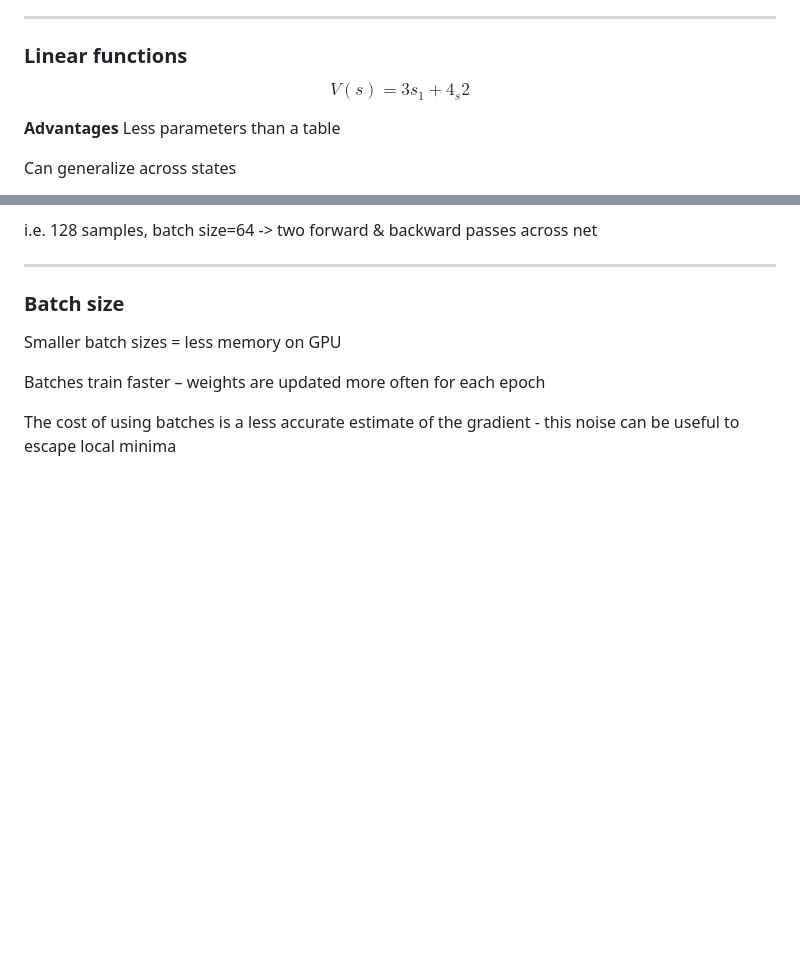
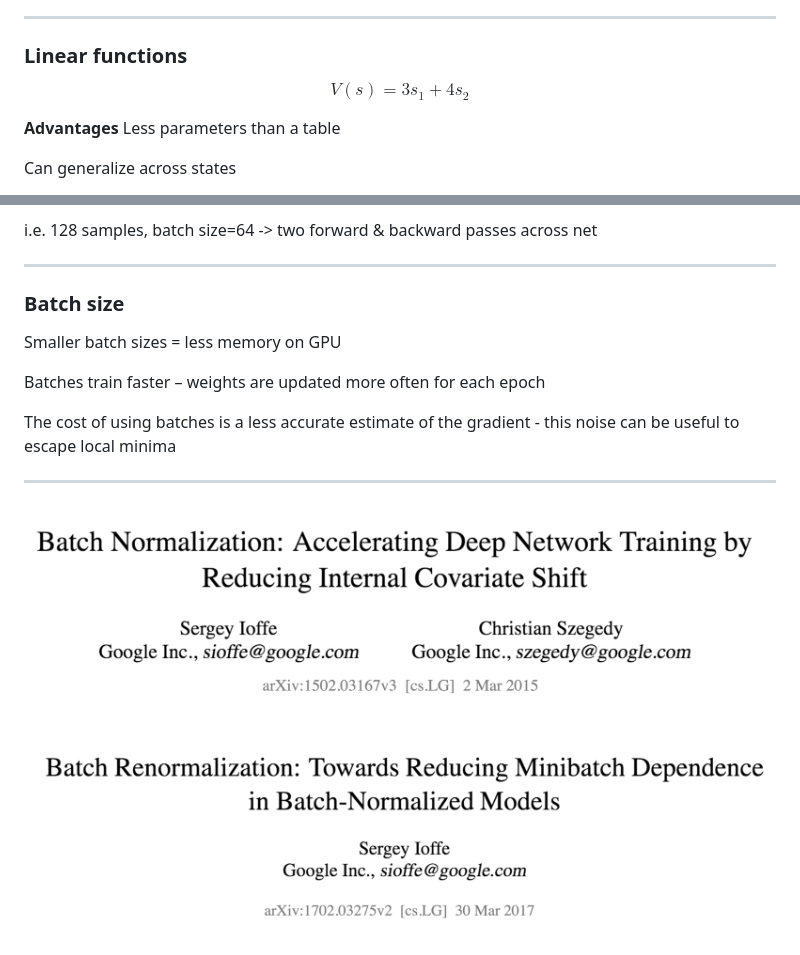
Before and after one commit to ADGEfficiency/dsr-rl, a Markdown page: PITCHME.md, 2 parts joined by grey strips. Rendered like a GitHub page; pictures changed too: _assets/batch_norm_lit.png (added); blank space fills up the shorter version.

Commit message:
gitpitch conversion

```diff
--- a/PITCHME.md
+++ b/PITCHME.md
@@ -224,7 +224,7 @@ Curse of dimensionality - high dimensional state/action spaces means lots of ent
 
 ### Linear functions
 
-$$ V(s) = 3s_1 + 4_s2 $$
+$$ V(s) = 3s_1 + 4s_2 $$
 
 **Advantages**
 Less parameters than a table
@@ -286,3 +286,8 @@ Smaller batch sizes = less memory on GPU
 Batches train faster – weights are updated more often for each epoch
 
 The cost of using batches is a less accurate estimate of the gradient - this noise can be useful to escape local minima
+
+---
+
+
+![batch_norm](_assets/batch_norm_lit.png)
```
